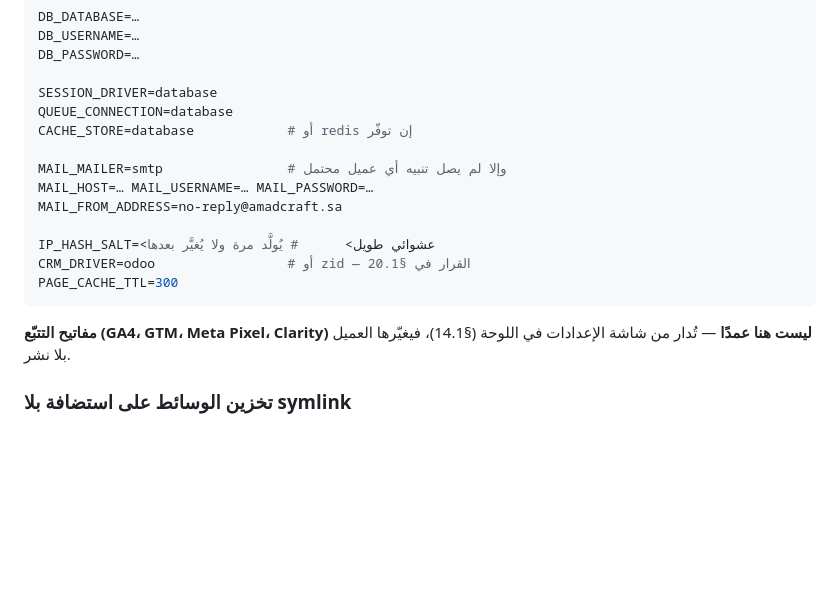
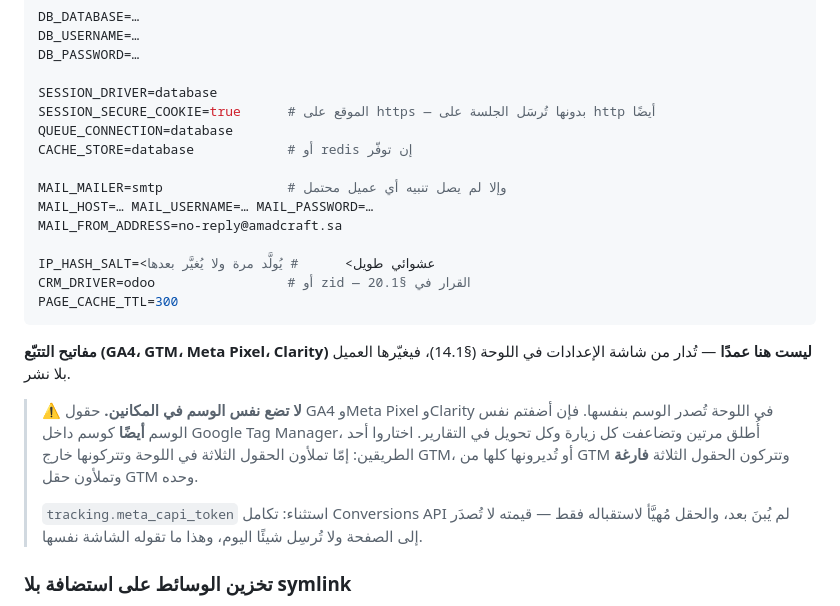
Before and after one commit to meadiaimpactb-cell/leadgeneration, a Markdown page: docs/deployment.md, the part around the change. GitHub-like rendering; blank space fills up the shorter version.

```diff
--- a/docs/deployment.md
+++ b/docs/deployment.md
@@ -113,6 +113,7 @@ DB_USERNAME=…
 DB_PASSWORD=…
 
 SESSION_DRIVER=database
+SESSION_SECURE_COOKIE=true      # الموقع على https — بدونها تُرسَل الجلسة على http أيضًا
 QUEUE_CONNECTION=database
 CACHE_STORE=database            # أو redis إن توفّر
 
@@ -127,6 +128,16 @@ PAGE_CACHE_TTL=300
 
 **مفاتيح التتبّع (GA4، GTM، Meta Pixel، Clarity) ليست هنا عمدًا** — تُدار من
 شاشة الإعدادات في اللوحة (§14.1)، فيغيّرها العميل بلا نشر.
+
+> ⚠️ **لا تضع نفس الوسم في المكانين.** حقول GA4 وMeta Pixel وClarity في اللوحة
+> تُصدر الوسم بنفسها. فإن أضفتم نفس الوسم **أيضًا** كوسم داخل Google Tag Manager،
+> أُطلق مرتين وتضاعفت كل زيارة وكل تحويل في التقارير. اختاروا أحد الطريقين:
+> إمّا تملأون الحقول الثلاثة في اللوحة وتتركونها خارج GTM، أو تُديرونها كلها من
+> GTM وتتركون الحقول الثلاثة **فارغة** وتملأون حقل GTM وحده.
+>
+> `tracking.meta_capi_token` استثناء: تكامل Conversions API لم يُبنَ بعد، والحقل
+> مُهيَّأ لاستقباله فقط — قيمته لا تُصدَر إلى الصفحة ولا تُرسِل شيئًا اليوم، وهذا
+> ما تقوله الشاشة نفسها.
 
 ### تخزين الوسائط على استضافة بلا symlink
 
```
Also changed, not shown: CLAUDE.md (+9 -0 lines).
